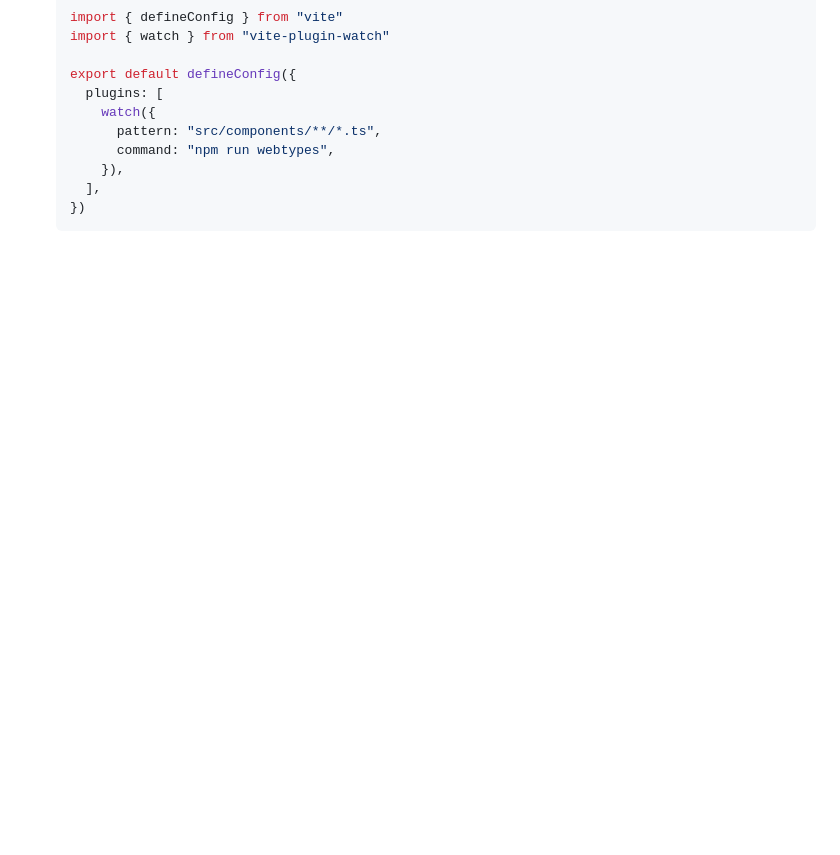
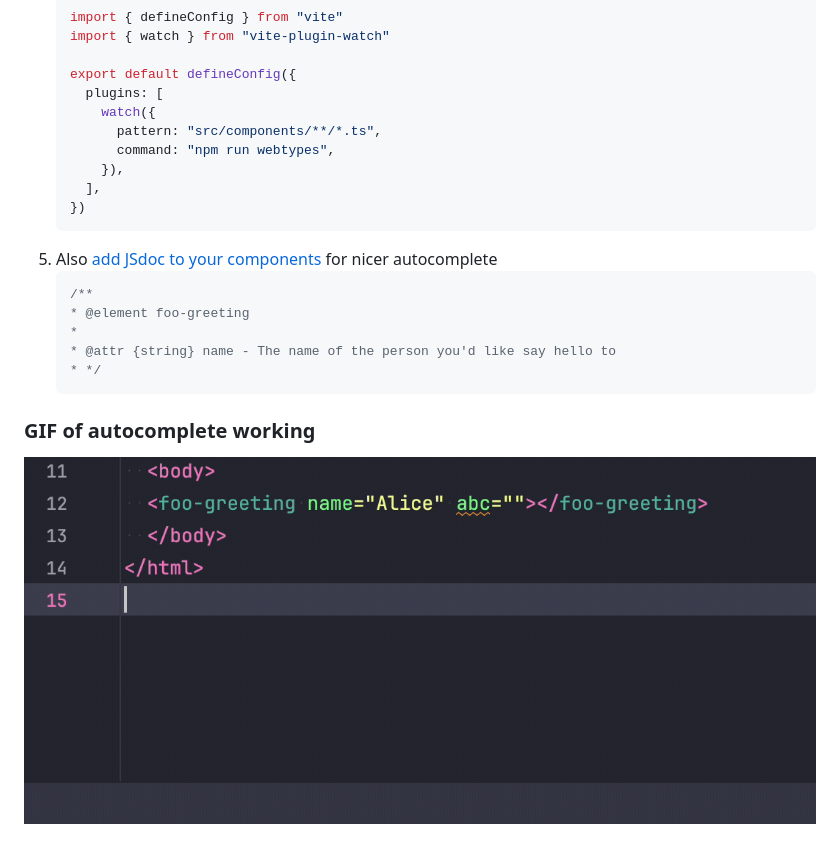
Before and after one commit to angelikatyborska/vite-lit-ts-webtypes, a Markdown page: README.md, the part around the change printed below. GitHub-like rendering; pictures changed too: docs/autocomplete-demo.gif (added); blank space fills up the shorter version.

Commit message:
Add gif to README

````diff
--- a/README.md
+++ b/README.md
@@ -23,3 +23,15 @@ Webstorm depends on a `web-types.json` file that needs to be provided by the com
       ],
     })
     ```
+5. Also [add JSdoc to your components](https://github.com/runem/web-component-analyzer?tab=readme-ov-file#-how-to-document-your-components-using-jsdoc) for nicer autocomplete
+    ```js
+    /**
+    * @element foo-greeting
+    *
+    * @attr {string} name - The name of the person you'd like say hello to
+    * */
+    ```
+
+### GIF of autocomplete working
+
+![](./docs/autocomplete-demo.gif)
````
Also changed, not shown: other parts of README.md (+1 -1 lines), 1 other file.
